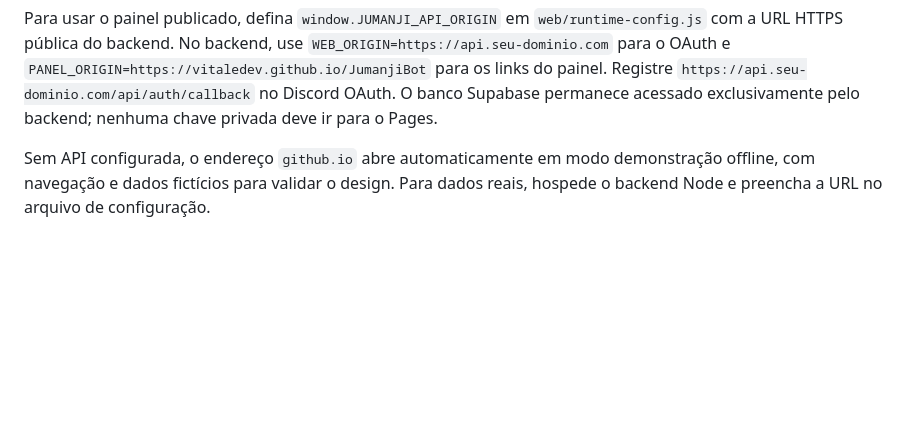
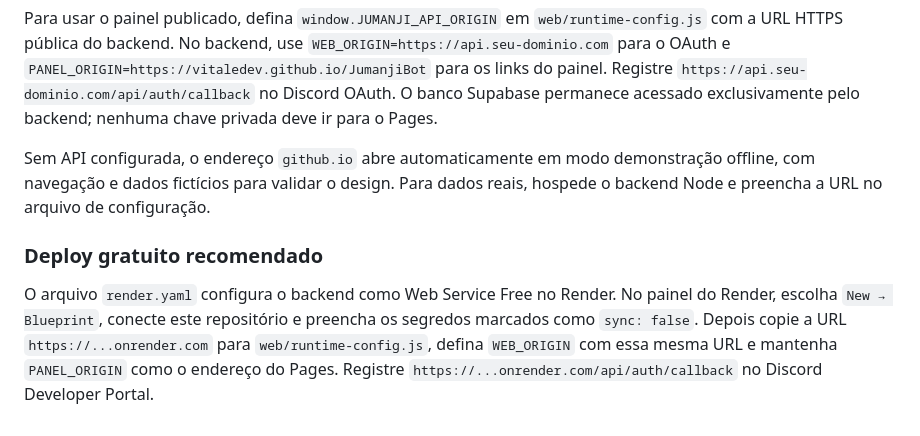
Before and after one commit to vitaledev/JumanjiBot, a Markdown page: README.md, the part around the change. Drawn GitHub-style; blank space fills up the shorter version.

Commit message:
chore: add Render free deployment blueprint

```diff
--- a/README.md
+++ b/README.md
@@ -51,3 +51,7 @@ O workflow em `.github/workflows/pages.yml` publica a pasta `web` automaticament
 Para usar o painel publicado, defina `window.JUMANJI_API_ORIGIN` em `web/runtime-config.js` com a URL HTTPS pública do backend. No backend, use `WEB_ORIGIN=https://api.seu-dominio.com` para o OAuth e `PANEL_ORIGIN=https://vitaledev.github.io/JumanjiBot` para os links do painel. Registre `https://api.seu-dominio.com/api/auth/callback` no Discord OAuth. O banco Supabase permanece acessado exclusivamente pelo backend; nenhuma chave privada deve ir para o Pages.
 
 Sem API configurada, o endereço `github.io` abre automaticamente em modo demonstração offline, com navegação e dados fictícios para validar o design. Para dados reais, hospede o backend Node e preencha a URL no arquivo de configuração.
+
+### Deploy gratuito recomendado
+
+O arquivo `render.yaml` configura o backend como Web Service Free no Render. No painel do Render, escolha `New → Blueprint`, conecte este repositório e preencha os segredos marcados como `sync: false`. Depois copie a URL `https://...onrender.com` para `web/runtime-config.js`, defina `WEB_ORIGIN` com essa mesma URL e mantenha `PANEL_ORIGIN` como o endereço do Pages. Registre `https://...onrender.com/api/auth/callback` no Discord Developer Portal.
```
